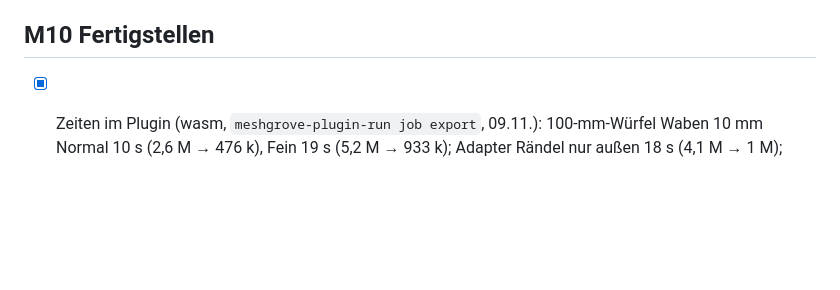
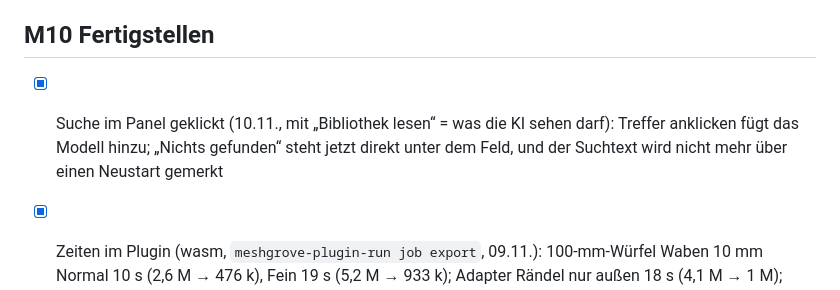
Before and after one commit to DonDavis-vibe/Texgrove, a Markdown page: tasks/todo.md, the part around the change. GitHub-like rendering; blank space fills up the shorter version.

```diff
--- a/tasks/todo.md
+++ b/tasks/todo.md
@@ -167,6 +167,9 @@ Aufgefallen: Kantenlänge wirkt in Stufen (halbiert oder nicht) – ein Dreiecks
       dem Original (`out/ki-review.png`). Offen: Statusleiste/Toast beim Chat im Fenster.
 
 ## M10 Fertigstellen
+- [x] Suche im Panel geklickt (10.11., mit „Bibliothek lesen“ = was die KI sehen darf): Treffer
+      anklicken fügt das Modell hinzu; „Nichts gefunden“ steht jetzt direkt unter dem Feld, und
+      der Suchtext wird nicht mehr über einen Neustart gemerkt
 - [x] Zeiten im Plugin (wasm, `meshgrove-plugin-run job export`, 09.11.): 100-mm-Würfel Waben
       10 mm Normal 10 s (2,6 M → 476 k), Fein 19 s (5,2 M → 933 k); Adapter Rändel nur außen 18 s
       (4,1 M → 1 M); Adapter Leder Entwurf 10 s; Spitzenverbrauch unter 0,9 GB – alle Ziele gehalten
```
Also changed, not shown: README.de.md (+3 -2 lines), README.md (+2 -1 lines), assets/entwuerfe/icon_zylinder_s8101.png (added), 2 other files.
